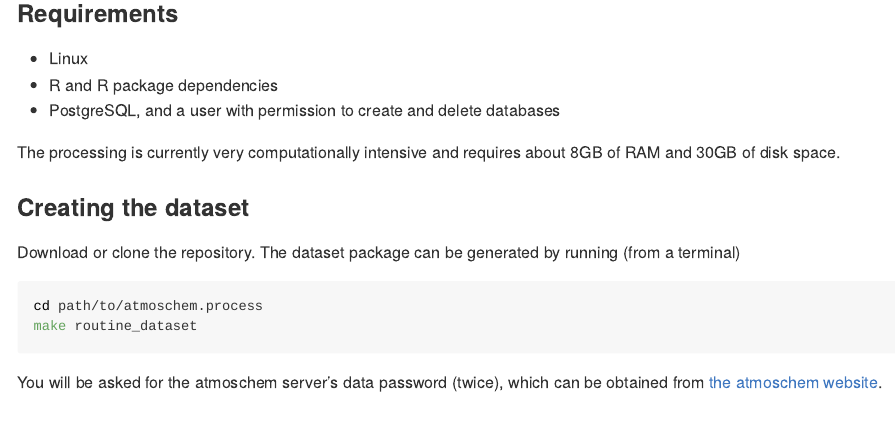
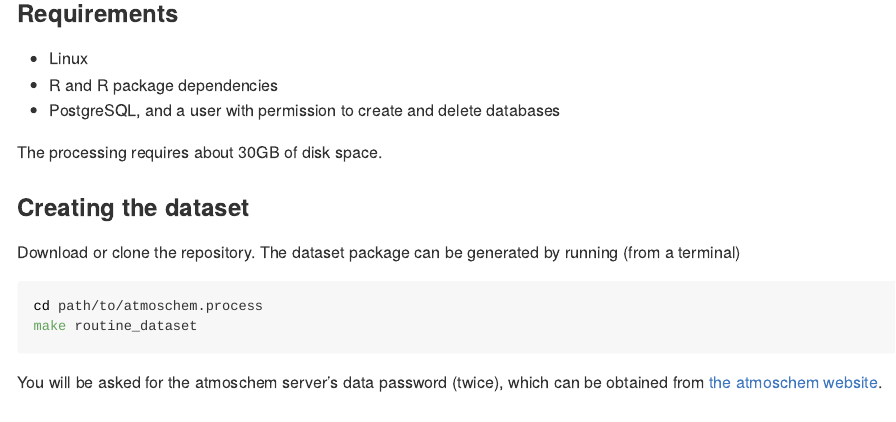
Before and after one commit to ASRCsoft/atmoschem.process, an R Markdown document (README.Rmd): the page in a window 1100 px wide, from 1330 px down. The pictures show the output file README.md that the author committed with the source, drawn offline in the style of GitHub; badge pictures from the web are left out.

Commit message:
Remove outdated RAM note from readme

```diff
--- a/README.Rmd
+++ b/README.Rmd
@@ -89,8 +89,7 @@ remotes::install_github('ASRCsoft/atmoschem.process', dependencies = TRUE)
 - R and R package dependencies
 - PostgreSQL, and a user with permission to create and delete databases
 
-The processing is currently very computationally intensive and requires about
-8GB of RAM and 30GB of disk space.
+The processing requires about 30GB of disk space.
 
 ### Creating the dataset
 
```
Also changed, not shown: README.md.
